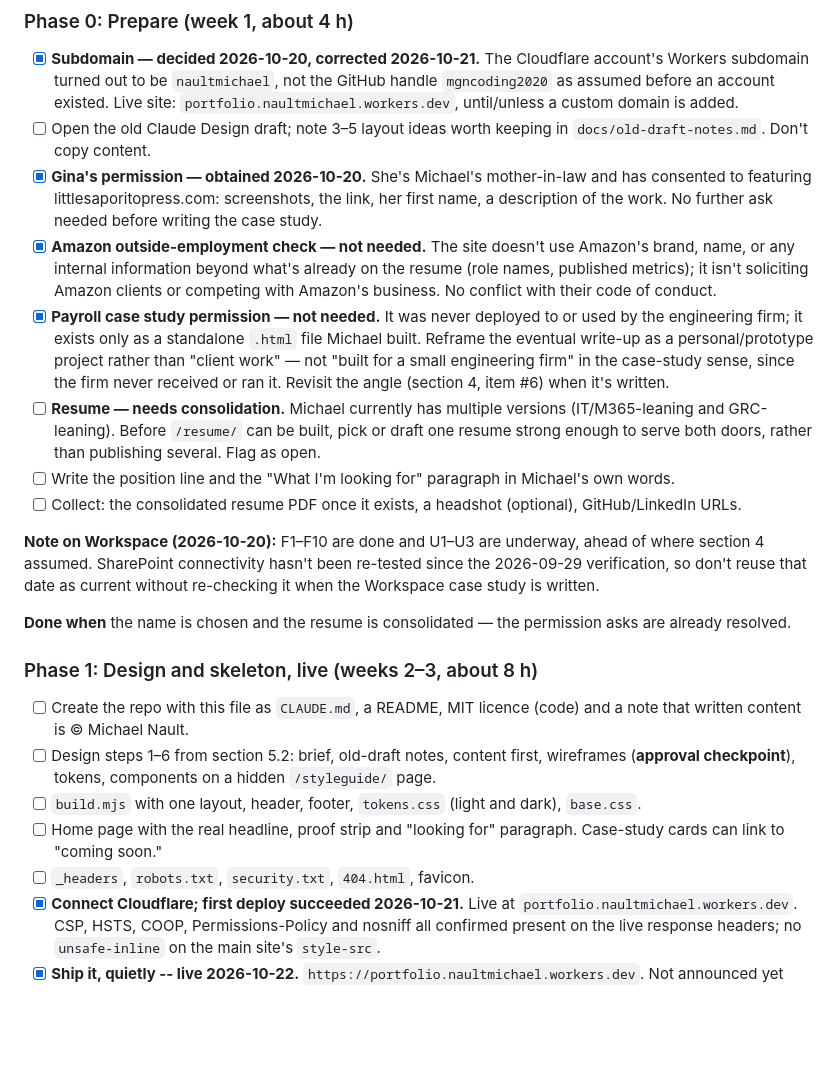
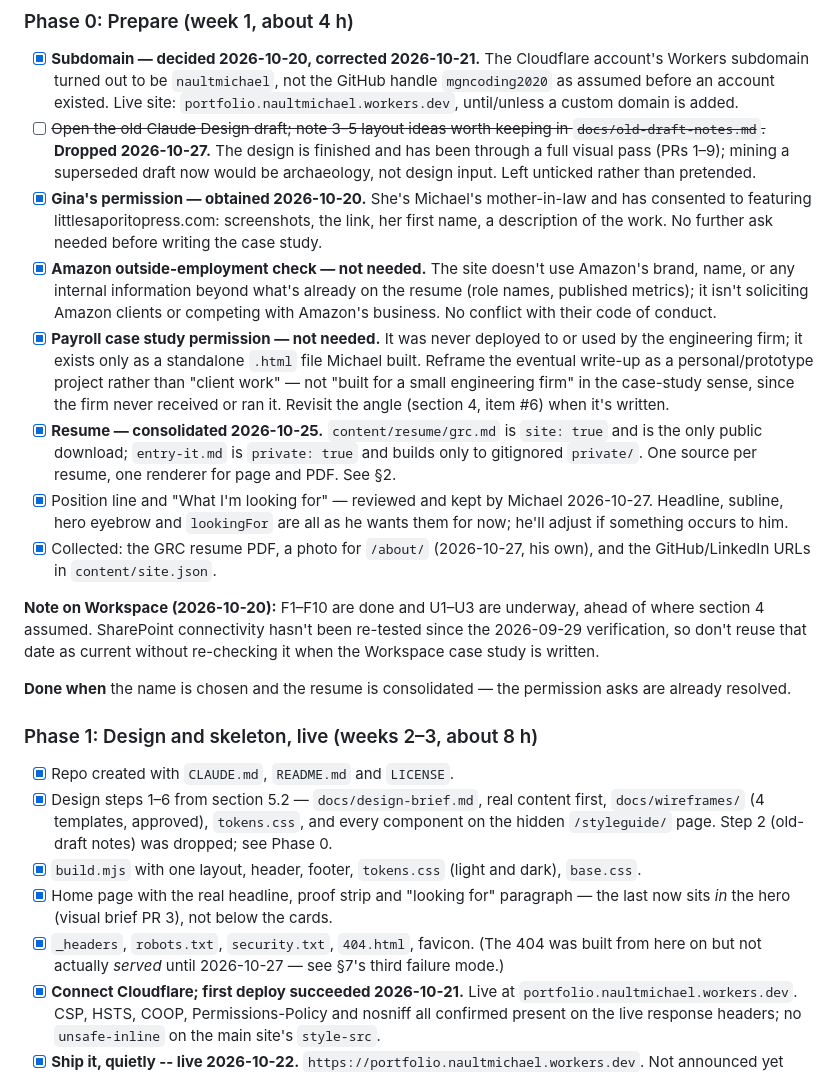
Before and after one commit to MgnCoding2020/portfolio, a Markdown page: CLAUDE.md, the part around one of its changes. Drawn GitHub-style; blank space fills up the shorter version.

```diff
--- a/CLAUDE.md
+++ b/CLAUDE.md
@@ -560,13 +560,13 @@ Michael has about **5 hours a week**, shared with the Workspace and WinSysConfig
 ### Phase 0: Prepare (week 1, about 4 h)
 
 - [x] **Subdomain — decided 2026-10-20, corrected 2026-10-21.** The Cloudflare account's Workers subdomain turned out to be `naultmichael`, not the GitHub handle `mgncoding2020` as assumed before an account existed. Live site: `portfolio.naultmichael.workers.dev`, until/unless a custom domain is added.
-- [ ] Open the old Claude Design draft; note 3–5 layout ideas worth keeping in `docs/old-draft-notes.md`. Don't copy content.
+- [ ] ~~Open the old Claude Design draft; note 3–5 layout ideas worth keeping in `docs/old-draft-notes.md`.~~ **Dropped 2026-10-27.** The design is finished and has been through a full visual pass (PRs 1–9); mining a superseded draft now would be archaeology, not design input. Left unticked rather than pretended.
 - [x] **Gina's permission — obtained 2026-10-20.** She's Michael's mother-in-law and has consented to featuring littlesaporitopress.com: screenshots, the link, her first name, a description of the work. No further ask needed before writing the case study.
 - [x] **Amazon outside-employment check — not needed.** The site doesn't use Amazon's brand, name, or any internal information beyond what's already on the resume (role names, published metrics); it isn't soliciting Amazon clients or competing with Amazon's business. No conflict with their code of conduct.
 - [x] **Payroll case study permission — not needed.** It was never deployed to or used by the engineering firm; it exists only as a standalone `.html` file Michael built. Reframe the eventual write-up as a personal/prototype project rather than "client work" — not "built for a small engineering firm" in the case-study sense, since the firm never received or ran it. Revisit the angle (section 4, item #6) when it's written.
-- [ ] **Resume — needs consolidation.** Michael currently has multiple versions (IT/M365-leaning and GRC-leaning). Before `/resume/` can be built, pick or draft one resume strong enough to serve both doors, rather than publishing several. Flag as open.
-- [ ] Write the position line and the "What I'm looking for" paragraph in Michael's own words.
-- [ ] Collect: the consolidated resume PDF once it exists, a headshot (optional), GitHub/LinkedIn URLs.
+- [x] **Resume — consolidated 2026-10-25.** `content/resume/grc.md` is `site: true` and is the only public download; `entry-it.md` is `private: true` and builds only to gitignored `private/`. One source per resume, one renderer for page and PDF. See §2.
+- [x] Position line and "What I'm looking for" — reviewed and kept by Michael 2026-10-27. Headline, subline, hero eyebrow and `lookingFor` are all as he wants them for now; he'll adjust if something occurs to him.
+- [x] Collected: the GRC resume PDF, a photo for `/about/` (2026-10-27, his own), and the GitHub/LinkedIn URLs in `content/site.json`.
 
 **Note on Workspace (2026-10-20):** F1–F10 are done and U1–U3 are underway, ahead of where section 4 assumed. SharePoint connectivity hasn't been re-tested since the 2026-09-29 verification, so don't reuse that date as current without re-checking it when the Workspace case study is written.
 
@@ -574,11 +574,11 @@ Michael has about **5 hours a week**, shared with the Workspace and WinSysConfig
 
 ### Phase 1: Design and skeleton, live (weeks 2–3, about 8 h)
 
-- [ ] Create the repo with this file as `CLAUDE.md`, a README, MIT licence (code) and a note that written content is © Michael Nault.
-- [ ] Design steps 1–6 from section 5.2: brief, old-draft notes, content first, wireframes (**approval checkpoint**), tokens, components on a hidden `/styleguide/` page.
-- [ ] `build.mjs` with one layout, header, footer, `tokens.css` (light and dark), `base.css`.
-- [ ] Home page with the real headline, proof strip and "looking for" paragraph. Case-study cards can link to "coming soon."
-- [ ] `_headers`, `robots.txt`, `security.txt`, `404.html`, favicon.
+- [x] Repo created with `CLAUDE.md`, `README.md` and `LICENSE`.
+- [x] Design steps 1–6 from section 5.2 — `docs/design-brief.md`, real content first, `docs/wireframes/` (4 templates, approved), `tokens.css`, and every component on the hidden `/styleguide/` page. Step 2 (old-draft notes) was dropped; see Phase 0.
+- [x] `build.mjs` with one layout, header, footer, `tokens.css` (light and dark), `base.css`.
+- [x] Home page with the real headline, proof strip and "looking for" paragraph — the last now sits *in* the hero (visual brief PR 3), not below the cards.
+- [x] `_headers`, `robots.txt`, `security.txt`, `404.html`, favicon. (The 404 was built from here on but not actually *served* until 2026-10-27 — see §7's third failure mode.)
 - [x] **Connect Cloudflare; first deploy succeeded 2026-10-21.** Live at `portfolio.naultmichael.workers.dev`. CSP, HSTS, COOP, Permissions-Policy and nosniff all confirmed present on the live response headers; no `unsafe-inline` on the main site's `style-src`.
 - [x] **Ship it, quietly -- live 2026-10-22.** `https://portfolio.naultmichael.workers.dev`. Not announced yet (Phase 5 does that).
 
```
Also changed, not shown: other parts of CLAUDE.md (+7 -7 lines), content/pages/about.md (+1 -1 lines), docs/site-flow-plan.md (+7 -0 lines).
